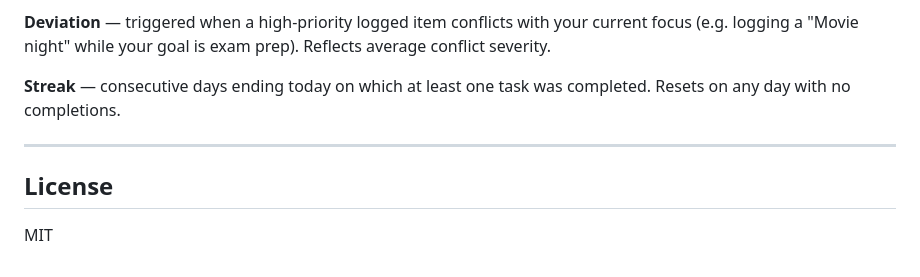
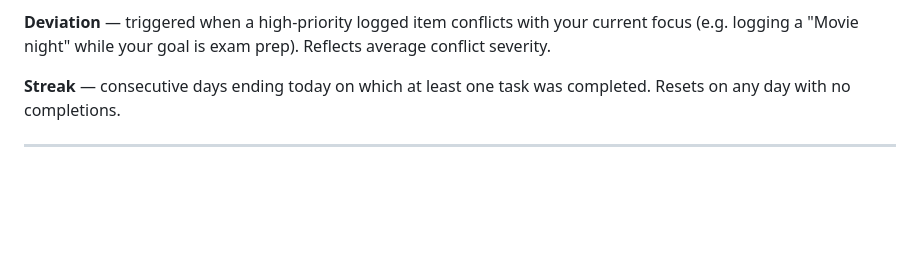
Before and after one commit to pankajbagul01/GoalPulse, a Markdown page: README.md, the part around the change. Drawn GitHub-style; blank space fills up the shorter version.

```diff
--- a/README.md
+++ b/README.md
@@ -175,7 +175,3 @@ User input (plain text)
 **Streak** — consecutive days ending today on which at least one task was completed. Resets on any day with no completions.
 
 ---
-
-## License
-
-MIT
```
